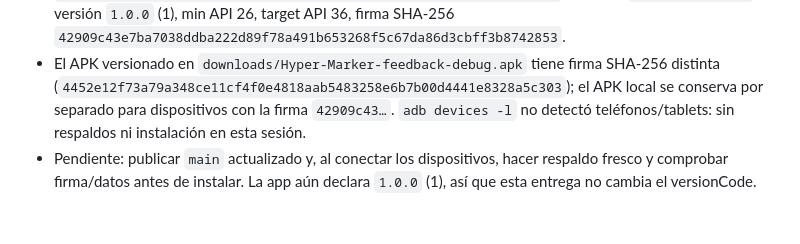
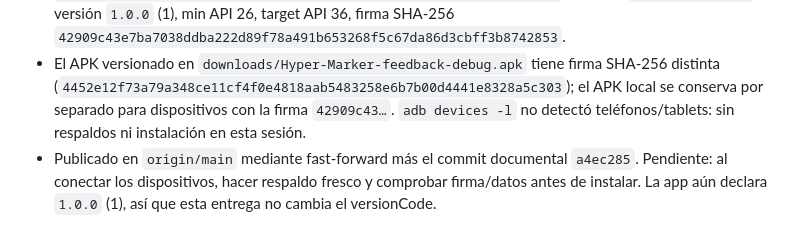
Before and after one commit to RubenDarioMena/Hyper-Marker, a Markdown page: progress.md, the part around the change. Drawn GitHub-style.

Commit message:
docs: record main publication status

```diff
--- a/progress.md
+++ b/progress.md
@@ -182,4 +182,4 @@ Siguiente paso concreto:
 - `main` avanzó localmente por fast-forward hasta `833664b`, sin conflictos ni pérdida de cambios. Se incluye la documentación/validación existente de las ramas. En esta sesión no se ejecutaron suites de pruebas.
 - `JAVA_HOME='/Applications/Android Studio.app/Contents/jbr/Contents/Home' ./gradlew assembleDebug --offline`: **BUILD SUCCESSFUL** con las funciones integradas. APK local `artifacts/Hyper-Marker-feedback-main-debug.apk`, SHA-256 `a68425d53eb28cb9336b511058ed392dc635128fde510caba0868eda4e25d5af`; paquete `com.hypermarker`, versión `1.0.0` (1), min API 26, target API 36, firma SHA-256 `42909c43e7ba7038ddba222d89f78a491b653268f5c67da86d3cbff3b8742853`.
 - El APK versionado en `downloads/Hyper-Marker-feedback-debug.apk` tiene firma SHA-256 distinta (`4452e12f73a79a348ce11cf4f0e4818aab5483258e6b7b00d4441e8328a5c303`); el APK local se conserva por separado para dispositivos con la firma `42909c43…`. `adb devices -l` no detectó teléfonos/tablets: sin respaldos ni instalación en esta sesión.
-- Pendiente: publicar `main` actualizado y, al conectar los dispositivos, hacer respaldo fresco y comprobar firma/datos antes de instalar. La app aún declara `1.0.0` (1), así que esta entrega no cambia el versionCode.
+- Publicado en `origin/main` mediante fast-forward más el commit documental `a4ec285`. Pendiente: al conectar los dispositivos, hacer respaldo fresco y comprobar firma/datos antes de instalar. La app aún declara `1.0.0` (1), así que esta entrega no cambia el versionCode.
```
